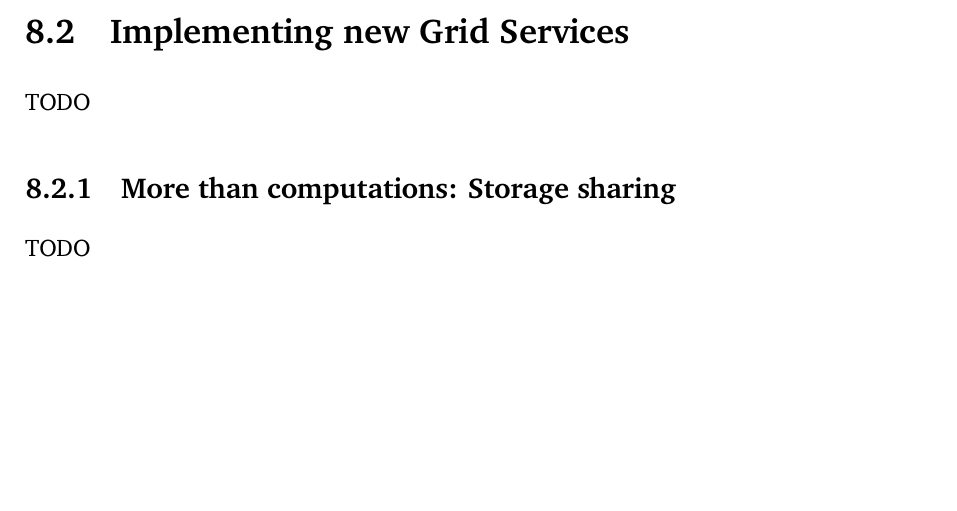
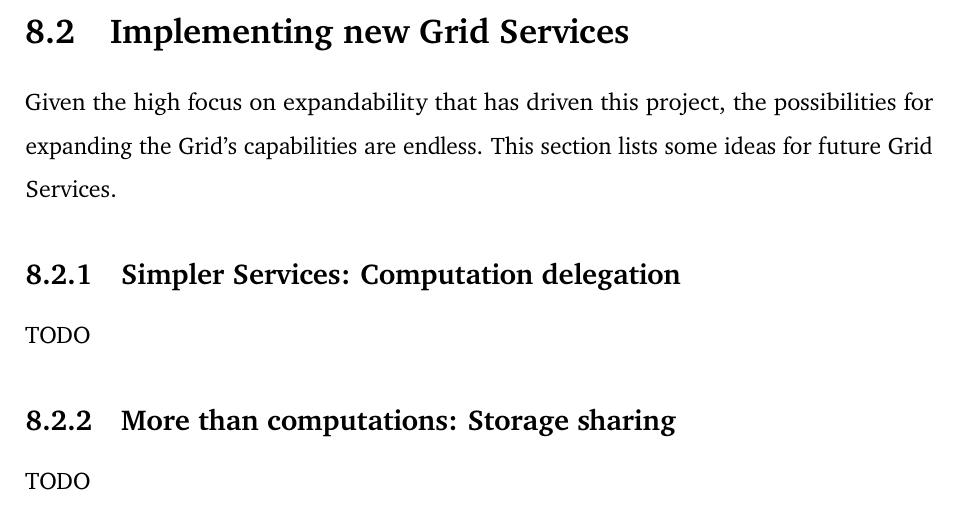
Before and after one commit to Tale152/master-thesis, a LaTeX thesis (main.tex, which reads document/chapters/chapter_8/sections/2_implementing_new_services.tex): part of page 134 of 137, cut so that both start at the same text, the shorter picture padded with empty space. Compiled offline with pdfLaTeX.

Commit message:
written section 8.2 introduction

```diff
--- a/document/chapters/chapter_8/sections/2_implementing_new_services.tex
+++ b/document/chapters/chapter_8/sections/2_implementing_new_services.tex
@@ -1,4 +1,7 @@
 \section{Implementing new Grid Services}
+Given the high focus on expandability that has driven this project, the possibilities for expanding the Grid's capabilities are endless. This section lists some ideas for future Grid Services.
+
+\subsection{Simpler Services: Computation delegation}
 TODO
 
 \subsection{More than computations: Storage sharing}
```
